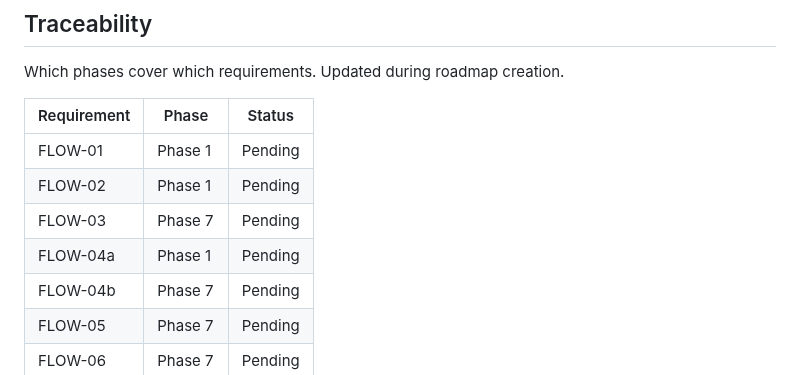
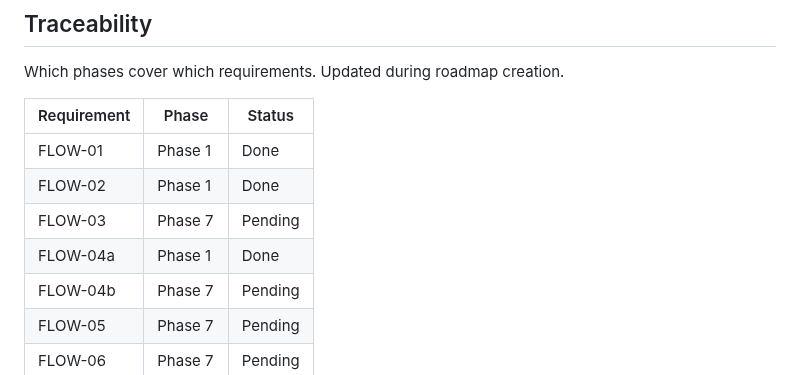
Before and after one commit to Brenopires/dota22, a Markdown page: .planning/REQUIREMENTS.md, the part around one of its changes. GitHub-like rendering.

```diff
--- a/.planning/REQUIREMENTS.md
+++ b/.planning/REQUIREMENTS.md
@@ -104,10 +104,10 @@ Which phases cover which requirements. Updated during roadmap creation.
 
 | Requirement | Phase | Status |
 |-------------|-------|--------|
-| FLOW-01 | Phase 1 | Pending |
-| FLOW-02 | Phase 1 | Pending |
+| FLOW-01 | Phase 1 | Done |
+| FLOW-02 | Phase 1 | Done |
 | FLOW-03 | Phase 7 | Pending |
-| FLOW-04a | Phase 1 | Pending |
+| FLOW-04a | Phase 1 | Done |
 | FLOW-04b | Phase 7 | Pending |
 | FLOW-05 | Phase 7 | Pending |
 | FLOW-06 | Phase 7 | Pending |
```
Also changed, not shown: other parts of .planning/REQUIREMENTS.md (+3 -3 lines), .planning/ROADMAP.md (+7 -7 lines), 1 other file.
